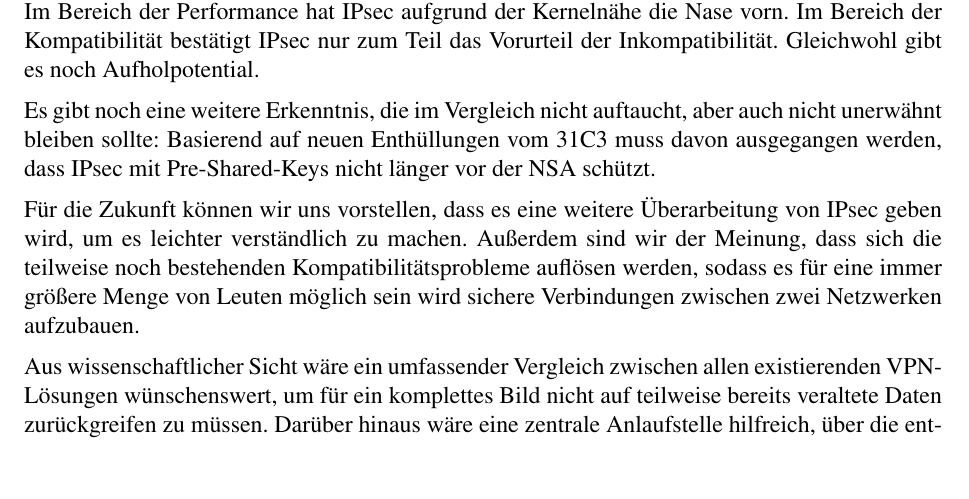
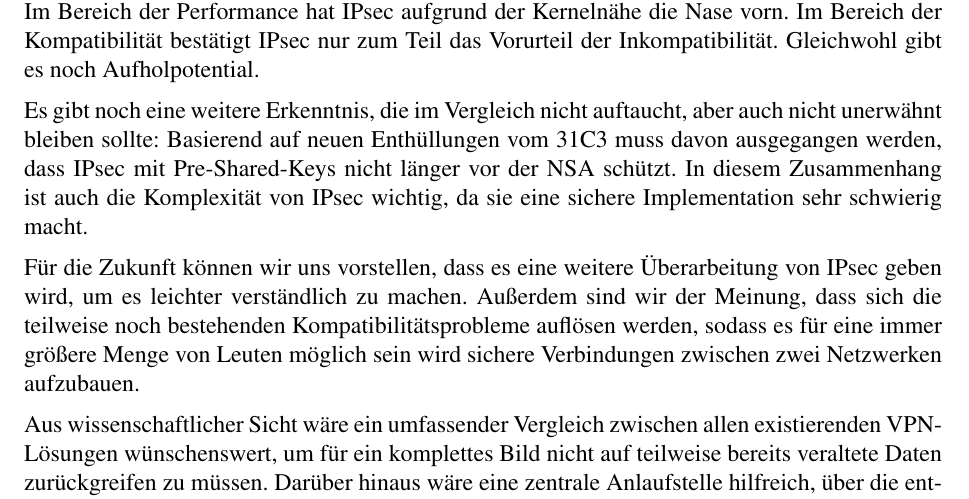
Before and after one commit to 2martens/uni, a LaTeX document (sem/OpenVPN_vs_IPSec-Paper.tex): part of page 18 of 19, cut so that both start at the same text, the shorter picture padded with empty space. Compiled offline with pdfLaTeX.

Commit message:
Sem: Hinweis über Komplexität von IPsec ergänzt
Signed-off-by: Jim Martens <github@2martens.de>

```diff
--- a/sem/OpenVPN_vs_IPSec-Paper.tex
+++ b/sem/OpenVPN_vs_IPSec-Paper.tex
@@ -351,7 +351,7 @@
 \section{Schlussbemerkungen}
 Aus dem Vergleich geht hervor, dass IPsec und OpenVPN abhängig von dem Verwendungsszenario des VPN unterschiedlich gut abschneiden. Für Remoteverbindungen zwischen einem einzelnen Rechner und einem Netzwerk ist OpenVPN die bessere Wahl, da Ende-zu-Ende verschlüsselt wird, obgleich die Verschlüsselung selber bei IPsec und OpenVPN sich nicht viel gibt. Im Bereich der Performance hat IPsec aufgrund der Kernelnähe die Nase vorn. Im Bereich der Kompatibilität bestätigt IPsec nur zum Teil das Vorurteil der Inkompatibilität. Gleichwohl gibt es noch Aufholpotential.
 
-Es gibt noch eine weitere Erkenntnis, die im Vergleich nicht auftaucht, aber auch nicht unerwähnt bleiben sollte: Basierend auf neuen Enthüllungen vom 31C3 muss davon ausgegangen werden, dass IPsec mit Pre-Shared-Keys nicht länger vor der NSA schützt.
+Es gibt noch eine weitere Erkenntnis, die im Vergleich nicht auftaucht, aber auch nicht unerwähnt bleiben sollte: Basierend auf neuen Enthüllungen vom 31C3 muss davon ausgegangen werden, dass IPsec mit Pre-Shared-Keys nicht länger vor der NSA schützt. In diesem Zusammenhang ist auch die Komplexität von IPsec wichtig, da sie eine sichere Implementation sehr schwierig macht.
 
 Für die Zukunft können wir uns vorstellen, dass es eine weitere Überarbeitung von IPsec geben wird, um es leichter verständlich zu machen. Außerdem sind wir der Meinung, dass sich die teilweise noch bestehenden Kompatibilitätsprobleme auflösen werden, sodass es für eine immer größere Menge von Leuten möglich sein wird sichere Verbindungen zwischen zwei Netzwerken aufzubauen.
 
```
